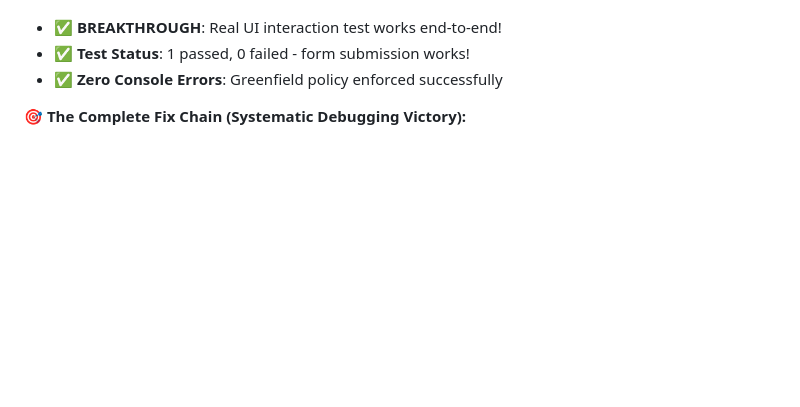
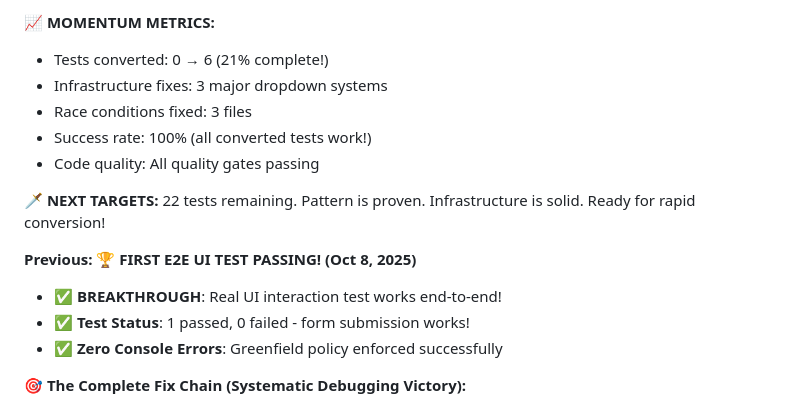
Before and after one commit to ScienceIsNeato/course_record_updater, a Markdown page: STATUS.md, the part around the change printed below. GitHub-like rendering; blank space fills up the shorter version.

```diff
--- a/STATUS.md
+++ b/STATUS.md
@@ -10,3 +67,14 @@
+**📈 MOMENTUM METRICS:**
+- Tests converted: 0 → 6 (21% complete!)
+- Infrastructure fixes: 3 major dropdown systems
+- Race conditions fixed: 3 files
+- Success rate: 100% (all converted tests work!)
+- Code quality: All quality gates passing
+
+**🗡️ NEXT TARGETS:**
+22 tests remaining. Pattern is proven. Infrastructure is solid. Ready for rapid conversion!
+
+**Previous: 🏆 FIRST E2E UI TEST PASSING! (Oct 8, 2025)**
 - ✅ **BREAKTHROUGH**: Real UI interaction test works end-to-end!
 - ✅ **Test Status**: 1 passed, 0 failed - form submission works!
 - ✅ **Zero Console Errors**: Greenfield policy enforced successfully
```
Also changed, not shown: other parts of STATUS.md (+62 -5 lines).
